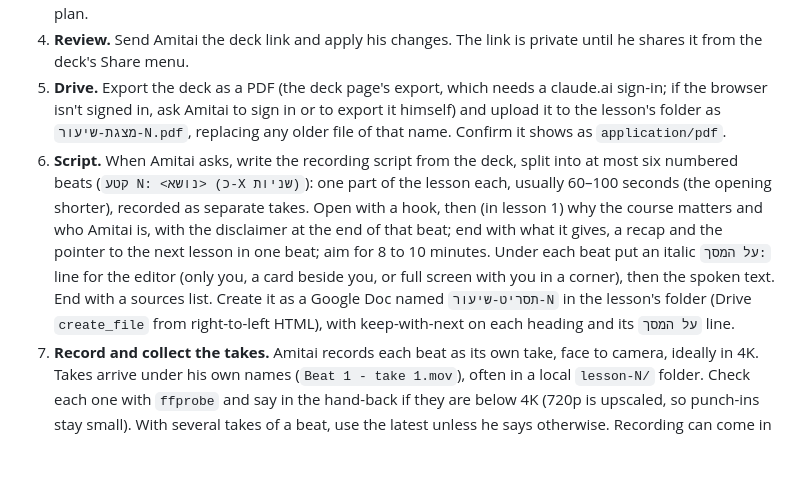
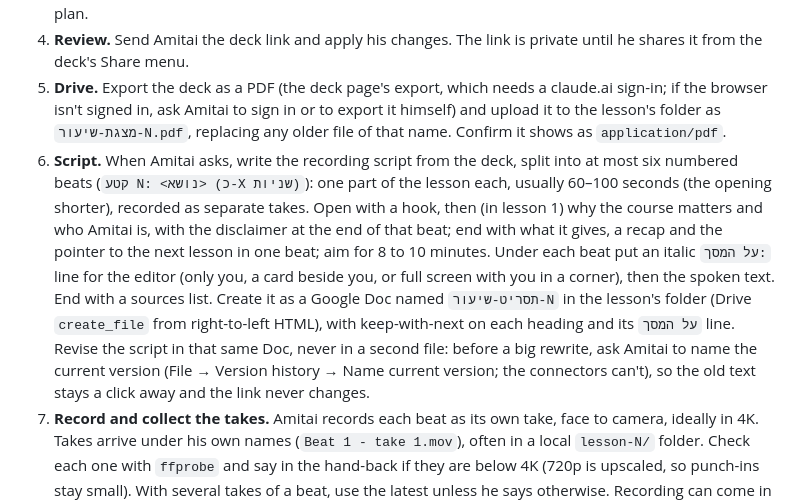
Before and after one commit to EthWiz/investing-bros-skills, a Markdown page: skills/investing-bros-crypto-course/SKILL.md, the part around the change. Rendered like a GitHub page; blank space fills up the shorter version.

Commit message:
Crypto course: revise a lesson script in its one Doc, with named versions
Lesson 1's six-beat rewrite went into a second Doc, which left two script
files for one lesson. Scripts are now revised in place; Amitai names a
version in Docs' version history before a big rewrite.

Co-Authored-By: Claude Opus 5.5 <noreply@anthropic.com>

```diff
--- a/skills/investing-bros-crypto-course/SKILL.md
+++ b/skills/investing-bros-crypto-course/SKILL.md
@@ -35,7 +35,7 @@ Any work on the crypto course: planning a lesson, its slides, its script, record
 3. **Deck.** Build it as a Claude Slides artifact: brand palette and Heebo from `investing-bros-brand`, Hebrew right-to-left as in [references/slides-rtl.md](references/slides-rtl.md), speaker notes in Hebrew on every slide as talking points. Title the deck `קורס קריפטו - שיעור N: <נושא>` (plain hyphen). Add the deck link to the course plan.
 4. **Review.** Send Amitai the deck link and apply his changes. The link is private until he shares it from the deck's Share menu.
 5. **Drive.** Export the deck as a PDF (the deck page's export, which needs a claude.ai sign-in; if the browser isn't signed in, ask Amitai to sign in or to export it himself) and upload it to the lesson's folder as `מצגת-שיעור-N.pdf`, replacing any older file of that name. Confirm it shows as `application/pdf`.
-6. **Script.** When Amitai asks, write the recording script from the deck, split into at most six numbered beats (`קטע N: <נושא> (כ-X שניות)`): one part of the lesson each, usually 60–100 seconds (the opening shorter), recorded as separate takes. Open with a hook, then (in lesson 1) why the course matters and who Amitai is, with the disclaimer at the end of that beat; end with what it gives, a recap and the pointer to the next lesson in one beat; aim for 8 to 10 minutes. Under each beat put an italic `על המסך:` line for the editor (only you, a card beside you, or full screen with you in a corner), then the spoken text. End with a sources list. Create it as a Google Doc named `תסריט-שיעור-N` in the lesson's folder (Drive `create_file` from right-to-left HTML), with keep-with-next on each heading and its `על המסך` line.
+6. **Script.** When Amitai asks, write the recording script from the deck, split into at most six numbered beats (`קטע N: <נושא> (כ-X שניות)`): one part of the lesson each, usually 60–100 seconds (the opening shorter), recorded as separate takes. Open with a hook, then (in lesson 1) why the course matters and who Amitai is, with the disclaimer at the end of that beat; end with what it gives, a recap and the pointer to the next lesson in one beat; aim for 8 to 10 minutes. Under each beat put an italic `על המסך:` line for the editor (only you, a card beside you, or full screen with you in a corner), then the spoken text. End with a sources list. Create it as a Google Doc named `תסריט-שיעור-N` in the lesson's folder (Drive `create_file` from right-to-left HTML), with keep-with-next on each heading and its `על המסך` line. Revise the script in that same Doc, never in a second file: before a big rewrite, ask Amitai to name the current version (File → Version history → Name current version; the connectors can't), so the old text stays a click away and the link never changes.
 7. **Record and collect the takes.** Amitai records each beat as its own take, face to camera, ideally in 4K. Takes arrive under his own names (`Beat 1 - take 1.mov`), often in a local `lesson-N/` folder. Check each one with `ffprobe` and say in the hand-back if they are below 4K (720p is upscaled, so punch-ins stay small). With several takes of a beat, use the latest unless he says otherwise. Recording can come in batches: a lesson can be cut from the beats recorded so far.
 8. **Read the script Doc.** Before cutting, read the lesson's Google Doc `תסריט-שיעור-N` (Drive `read_file_content`) and its `modifiedTime` (`get_file_metadata`): it decides what is on screen beat by beat, and Amitai edits it after recording. Save its text and run `scripts/parse_script.py script.md --doc DOC_ID --revision MODIFIED_TIME --update references/lessons/lesson-N-video.json`, which writes each beat's title, length, `על המסך` line and text into the config's `script`. Where the video deliberately does something else than a beat's `על המסך` line (a card he didn't ask for, a scene moved to another beat), say why in `script.departures` and in the hand-back. `make_lesson_props.py` refuses a config with no Doc revision or a take with no `על המסך` line. If the Doc changed since the config's revision, read it again before re-rendering.
 9. **Transcribe.** Run Whisper on each take, word by word (see [references/video-production.md](references/video-production.md) → Workflow). The words file per take, `קטע-NN.json`, is the transcript of record: it goes to Drive and the captions are rebuilt from it. Proofread against what Amitai actually said, not against the script: he departs from it, and captions and card text must follow what he said.
```
